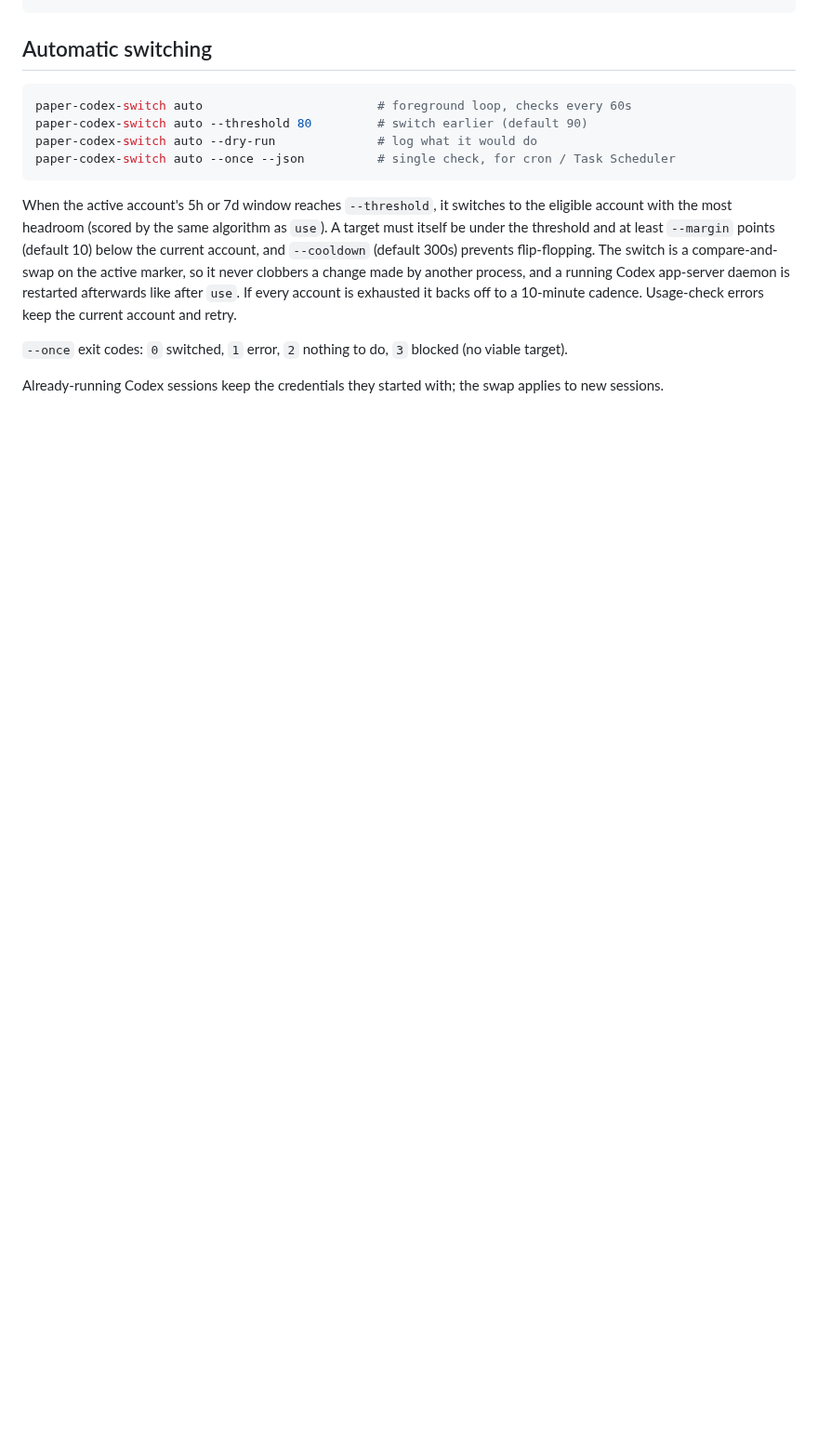
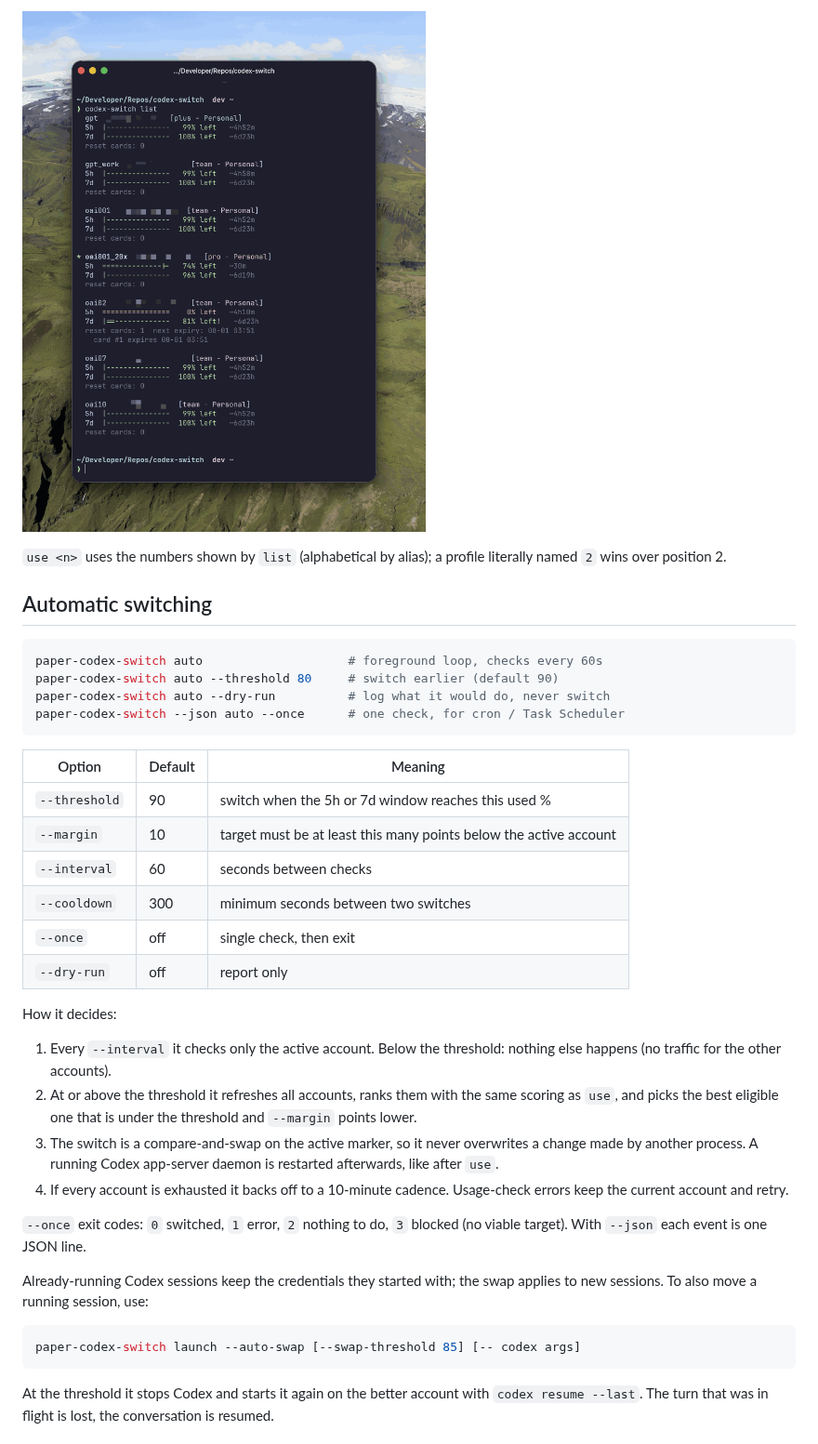
Before and after one commit to Cazorlas/Paper.Codex-switcher, a Markdown page: README.md, the part around one of its changes. Shown at 93% size. Rendered like a GitHub page; pictures changed too: docs/cli.png (added); blank space fills up the shorter version.

````diff
--- a/README.md
+++ b/README.md
@@ -29,16 +55,41 @@ paper-codex-switch launch --auto-swap   # ...and, at the usage threshold, restar
 ```
+
+![list output](docs/cli.png)
+
+`use <n>` uses the numbers shown by `list` (alphabetical by alias); a profile literally named `2` wins over position 2.
 
 ## Automatic switching
 
 ```bash
-paper-codex-switch auto                        # foreground loop, checks every 60s
-paper-codex-switch auto --threshold 80         # switch earlier (default 90)
-paper-codex-switch auto --dry-run              # log what it would do
-paper-codex-switch auto --once --json          # single check, for cron / Task Scheduler
+paper-codex-switch auto                    # foreground loop, checks every 60s
+paper-codex-switch auto --threshold 80     # switch earlier (default 90)
+paper-codex-switch auto --dry-run          # log what it would do, never switch
+paper-codex-switch --json auto --once      # one check, for cron / Task Scheduler
 ```
 
-When the active account's 5h or 7d window reaches `--threshold`, it switches to the eligible account with the most headroom (scored by the same algorithm as `use`). A target must itself be under the threshold and at least `--margin` points (default 10) below the current account, and `--cooldown` (default 300s) prevents flip-flopping. The switch is a compare-and-swap on the active marker, so it never clobbers a change made by another process, and a running Codex app-server daemon is restarted afterwards like after `use`. If every account is exhausted it backs off to a 10-minute cadence. Usage-check errors keep the current account and retry.
+| Option | Default | Meaning |
+|---|---|---|
+| `--threshold` | 90 | switch when the 5h or 7d window reaches this used % |
+| `--margin` | 10 | target must be at least this many points below the active account |
+| `--interval` | 60 | seconds between checks |
+| `--cooldown` | 300 | minimum seconds between two switches |
+| `--once` | off | single check, then exit |
+| `--dry-run` | off | report only |
 
-`--once` exit codes: `0` switched, `1` error, `2` nothing to do, `3` blocked (no viable target).
+How it decides:
 
-Already-running Codex sessions keep the credentials they started with; the swap applies to new sessions.
+1. Every `--interval` it checks only the active account. Below the threshold: nothing else happens (no traffic for the other accounts).
+2. At or above the threshold it refreshes all accounts, ranks them with the same scoring as `use`, and picks the best eligible one that is under the threshold and `--margin` points lower.
+3. The switch is a compare-and-swap on the active marker, so it never overwrites a change made by another process. A running Codex app-server daemon is restarted afterwards, like after `use`.
+4. If every account is exhausted it backs off to a 10-minute cadence. Usage-check errors keep the current account and retry.
+
+`--once` exit codes: `0` switched, `1` error, `2` nothing to do, `3` blocked (no viable target). With `--json` each event is one JSON line.
+
+Already-running Codex sessions keep the credentials they started with; the swap applies to new sessions. To also move a running session, use:
+
+```bash
+paper-codex-switch launch --auto-swap [--swap-threshold 85] [-- codex args]
+```
+
+At the threshold it stops Codex and starts it again on the better account with `codex resume --last`. The turn that was in flight is lost, the conversation is resumed.
+
````
Also changed, not shown: other parts of README.md (+58 -14 lines), docs/tui.png (added), 3 other files.
